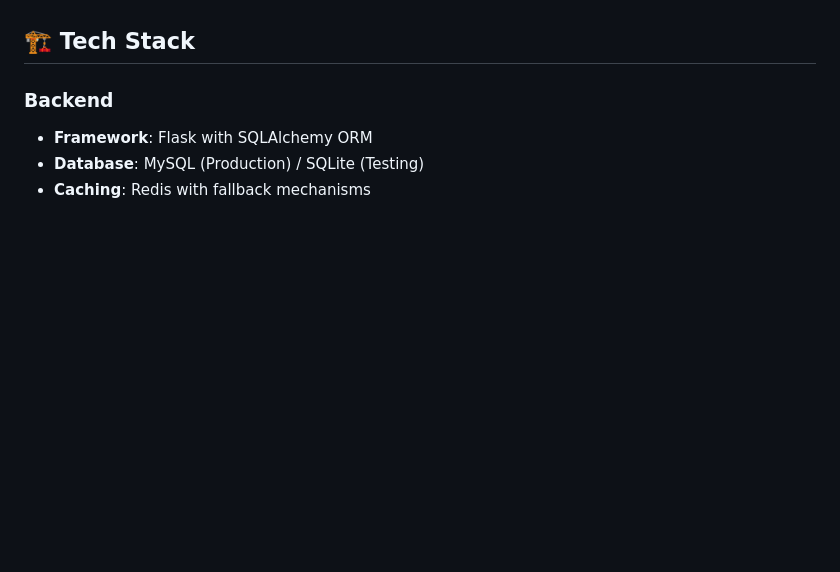
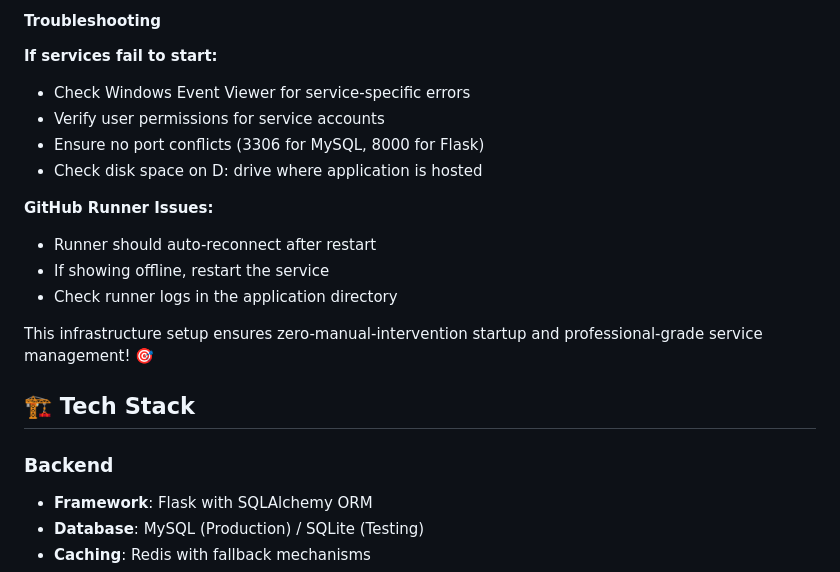
Before and after one commit to viktor-mq/sertifikatet, a Markdown page: README.md, the part around one of its changes. GitHub-like rendering; blank space fills up the shorter version.

Commit message:
Added windows services to the readme file

```diff
--- a/README.md
+++ b/README.md
@@ -42,3 +119,17 @@ The entire stack auto-starts and auto-deploys for seamless development! 🚀
+#### Troubleshooting
+
+**If services fail to start:**
+- Check Windows Event Viewer for service-specific errors
+- Verify user permissions for service accounts
+- Ensure no port conflicts (3306 for MySQL, 8000 for Flask)
+- Check disk space on D: drive where application is hosted
+
+**GitHub Runner Issues:**
+- Runner should auto-reconnect after restart
+- If showing offline, restart the service
+- Check runner logs in the application directory
+
+This infrastructure setup ensures zero-manual-intervention startup and professional-grade service management! 🎯
 
 ## 🏗️ Tech Stack
 
```
Also changed, not shown: other parts of README.md (+77 -0 lines).
